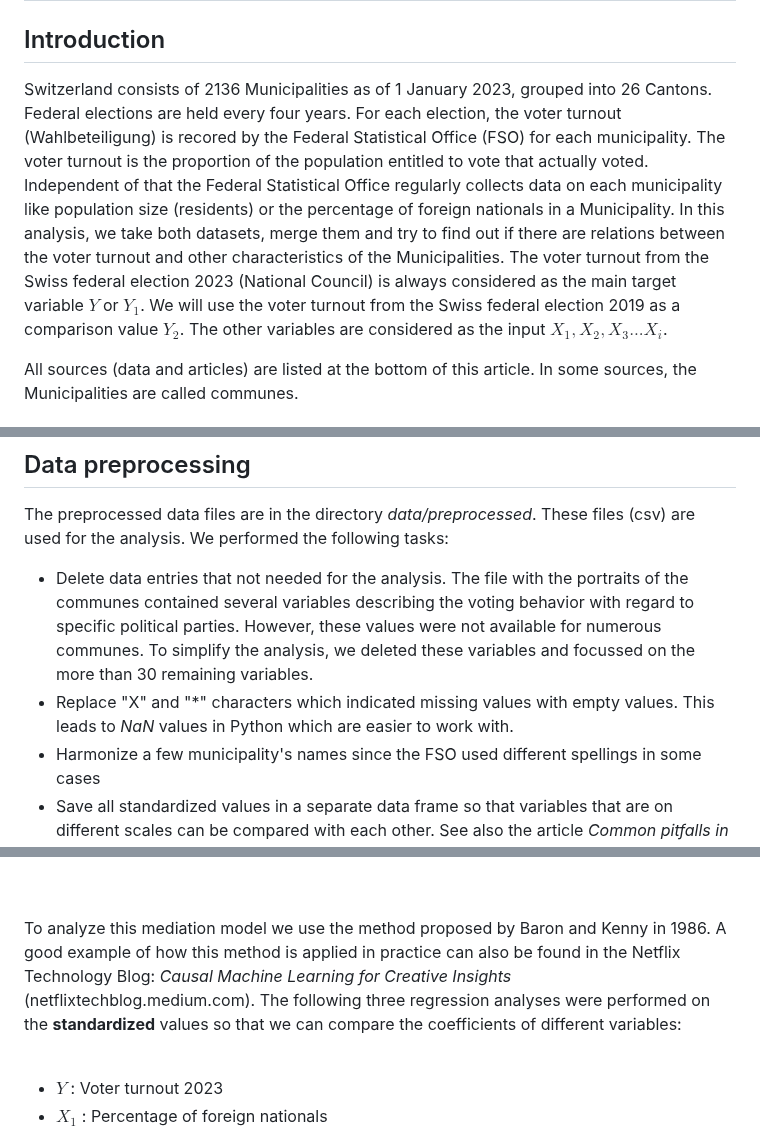
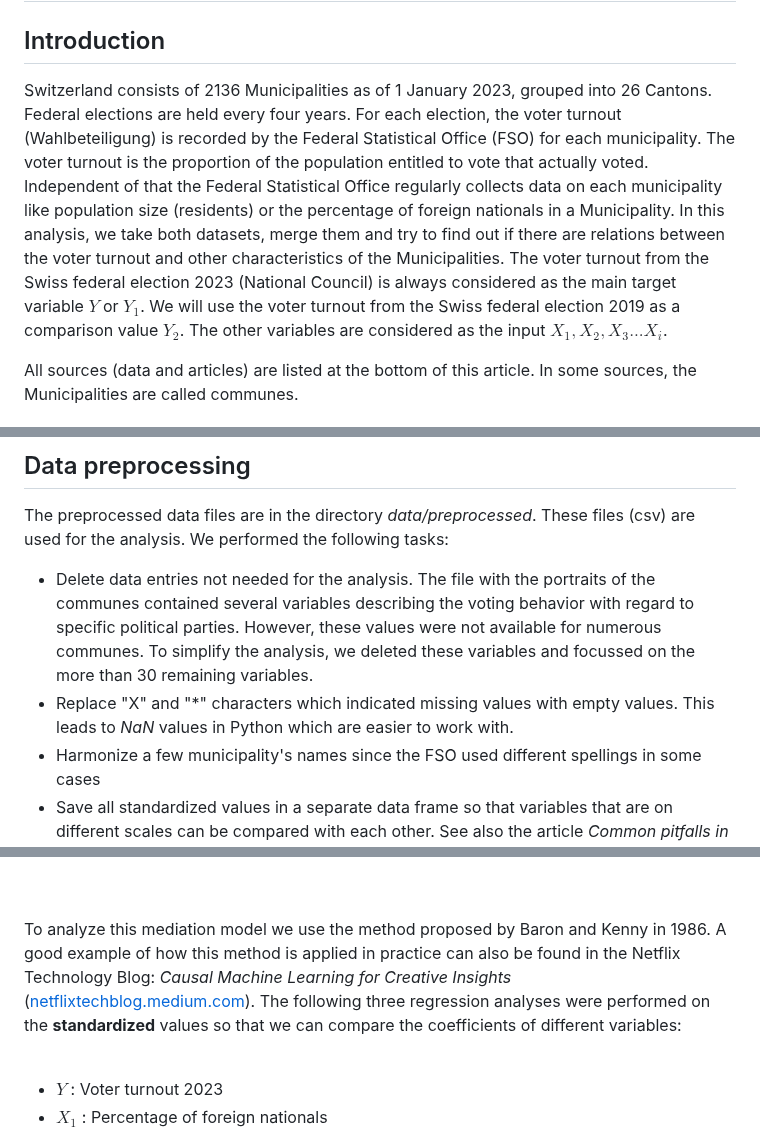
Before and after one commit to t4d-gmbh/voter-turnout-in-switzerland, a Markdown page: README.md, 3 parts joined by grey strips. Drawn GitHub-style.

Commit message:
correcting typeos

```diff
--- a/README.md
+++ b/README.md
@@ -2,7 +2,7 @@
 
 ## Introduction
 
-Switzerland consists of 2136 Municipalities as of 1 January 2023, grouped into 26 Cantons. Federal elections are held every four years. For each election, the voter turnout (Wahlbeteiligung) is recored by the Federal Statistical Office (FSO) for each municipality. The voter turnout is the proportion of the population entitled to vote that actually voted. Independent of that the Federal Statistical Office regularly collects data on each municipality like population size (residents) or the percentage of foreign nationals in a Municipality. In this analysis, we take both datasets, merge them and try to find out if there are relations between the voter turnout and other characteristics of the Municipalities. The voter turnout from the Swiss federal election 2023 (National Council) is always considered as the main target variable $`Y`$ or $`Y_1`$. We will use the voter turnout from the Swiss federal election 2019 as a comparison value $`Y_2`$. The other variables are considered as the input $`X_1, X_2, X_3... X_i`$.
+Switzerland consists of 2136 Municipalities as of 1 January 2023, grouped into 26 Cantons. Federal elections are held every four years. For each election, the voter turnout (Wahlbeteiligung) is recorded by the Federal Statistical Office (FSO) for each municipality. The voter turnout is the proportion of the population entitled to vote that actually voted. Independent of that the Federal Statistical Office regularly collects data on each municipality like population size (residents) or the percentage of foreign nationals in a Municipality. In this analysis, we take both datasets, merge them and try to find out if there are relations between the voter turnout and other characteristics of the Municipalities. The voter turnout from the Swiss federal election 2023 (National Council) is always considered as the main target variable $`Y`$ or $`Y_1`$. We will use the voter turnout from the Swiss federal election 2019 as a comparison value $`Y_2`$. The other variables are considered as the input $`X_1, X_2, X_3... X_i`$.
 
 All sources (data and articles) are listed at the bottom of this article. In some sources, the Municipalities are called communes.
 
@@ -75,8 +75,8 @@ All links to the data sources can be found in the [References](#references) sect
 
 The preprocessed data files are in the directory *data/preprocessed*. These files (csv) are used for the analysis. We performed the following tasks:
 
-- Delete data entries that not needed for the analysis. The file with the portraits of the communes contained several variables describing the voting behavior with regard to specific political parties. However, these values were not available for numerous communes. To simplify the analysis, we deleted these variables and focussed on the more than 30 remaining variables.
-- Replace "X" and "*" characters which indicated missing values with empty values. This leads to *NaN* values in Python which are easier to work with.
+- Delete data entries not needed for the analysis. The file with the portraits of the communes contained several variables describing the voting behavior with regard to specific political parties. However, these values were not available for numerous communes. To simplify the analysis, we deleted these variables and focussed on the more than 30 remaining variables.
+- Replace "X" and "\*" characters which indicated missing values with empty values. This leads to *NaN* values in Python which are easier to work with.
 - Harmonize a few municipality's names since the FSO used different spellings in some cases
 - Save all standardized values in a separate data frame so that variables that are on different scales can be compared with each other. See also the article *Common pitfalls in the interpretation of coefficients of linear models* on scikit-learn.org.
 
@@ -227,7 +226,7 @@ Even if there are certain doubts, we present this scenario in the following mode
 <br>
 <br>
 
-To analyze this mediation model we use the method proposed by Baron and Kenny in 1986. A good example of how this method is applied in practice can also be found in the Netflix Technology Blog: _Causal Machine Learning for Creative Insights_ (netflixtechblog.medium.com). The following three regression analyses were performed on the **standardized** values so that we can compare the coefficients of different variables:
+To analyze this mediation model we use the method proposed by Baron and Kenny in 1986. A good example of how this method is applied in practice can also be found in the Netflix Technology Blog: _Causal Machine Learning for Creative Insights_ ([netflixtechblog.medium.com](netflixtechblog.medium.com)). The following three regression analyses were performed on the **standardized** values so that we can compare the coefficients of different variables:
 
 <br>
 
```
Also changed, not shown: other parts of README.md (+2 -3 lines).
